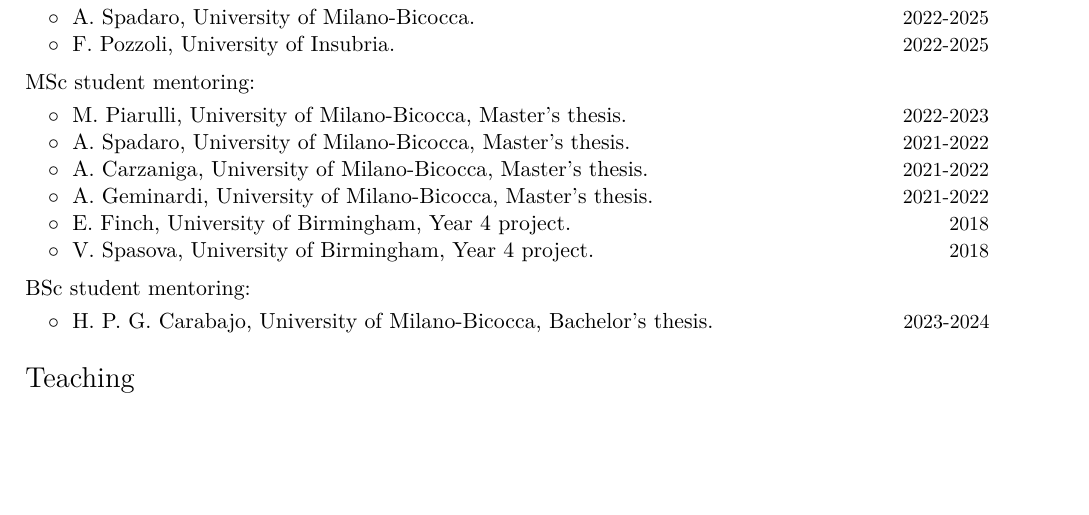
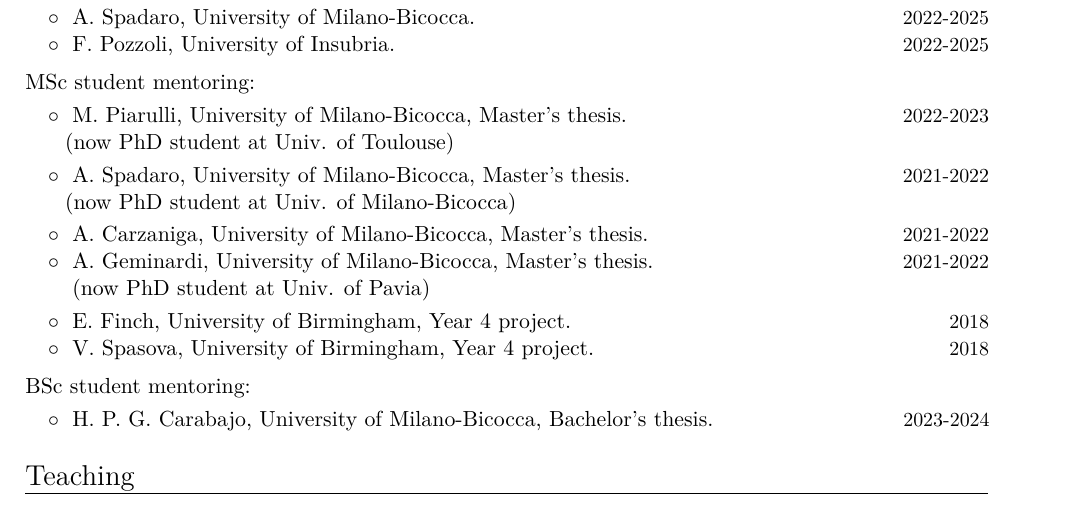
Before and after one commit to RiccardoBuscicchio/CV, a LaTeX CV (CV.tex): part of page 3 of 6, cut so that both start at the same text, the shorter picture padded with empty space. Compiled offline with XeLaTeX.

Commit message:
Update CV.tex (#6)
* Update CV.tex

* Update CV.tex

* Update CV.tex

* Update CV.tex

* Update CV.tex

* Update CV.tex

```diff
--- a/CV.tex
+++ b/CV.tex
@@ -198,22 +198,30 @@
 \cvitemwithcomment{}{\hspace{0.4cm}$\circ\;$ F.~Pozzoli, University of Insubria.}{2022-2025}
 \vspace{-0.1cm}
 
-
 \vspace{0.2cm}
 \textbf{\textcolor{black}{MSc student mentoring:}}
 \vspace{0.1cm}
 
 \cvitemwithcomment{}{\hspace{0.4cm}$\circ\;$ M.~Piarulli, University of Milano-Bicocca, Master's thesis.}{2022-2023}
 \vspace{-0.1cm}
+\hspace{0.4cm}$\phantom{\circ}\;$(now PhD student at Univ. of Toulouse)
+\vspace{0.1cm}
+
 %
 \cvitemwithcomment{}{\hspace{0.4cm}$\circ\;$ A.~Spadaro, University of Milano-Bicocca, Master's thesis.}{2021-2022}
 \vspace{-0.1cm}
+\hspace{0.4cm}$\phantom{\circ}\;$(now PhD student at Univ. of Milano-Bicocca)
+\vspace{0.1cm}
+
 %
 \cvitemwithcomment{}{\hspace{0.4cm}$\circ\;$ A.~Carzaniga, University of Milano-Bicocca, Master's thesis.}{2021-2022}
 \vspace{-0.1cm}
 %
 \cvitemwithcomment{}{\hspace{0.4cm}$\circ\;$ A.~Geminardi, University of Milano-Bicocca, Master's thesis.}{2021-2022}
 \vspace{-0.1cm}
+\hspace{0.4cm}$\phantom{\circ}\;$ (now PhD student at Univ. of Pavia)
+\vspace{0.1cm}
+
 %
 \cvitemwithcomment{}{\hspace{0.4cm}$\circ\;$ E.~Finch, University of Birmingham, Year 4 project.}{2018}
 \vspace{-0.1cm}
```
